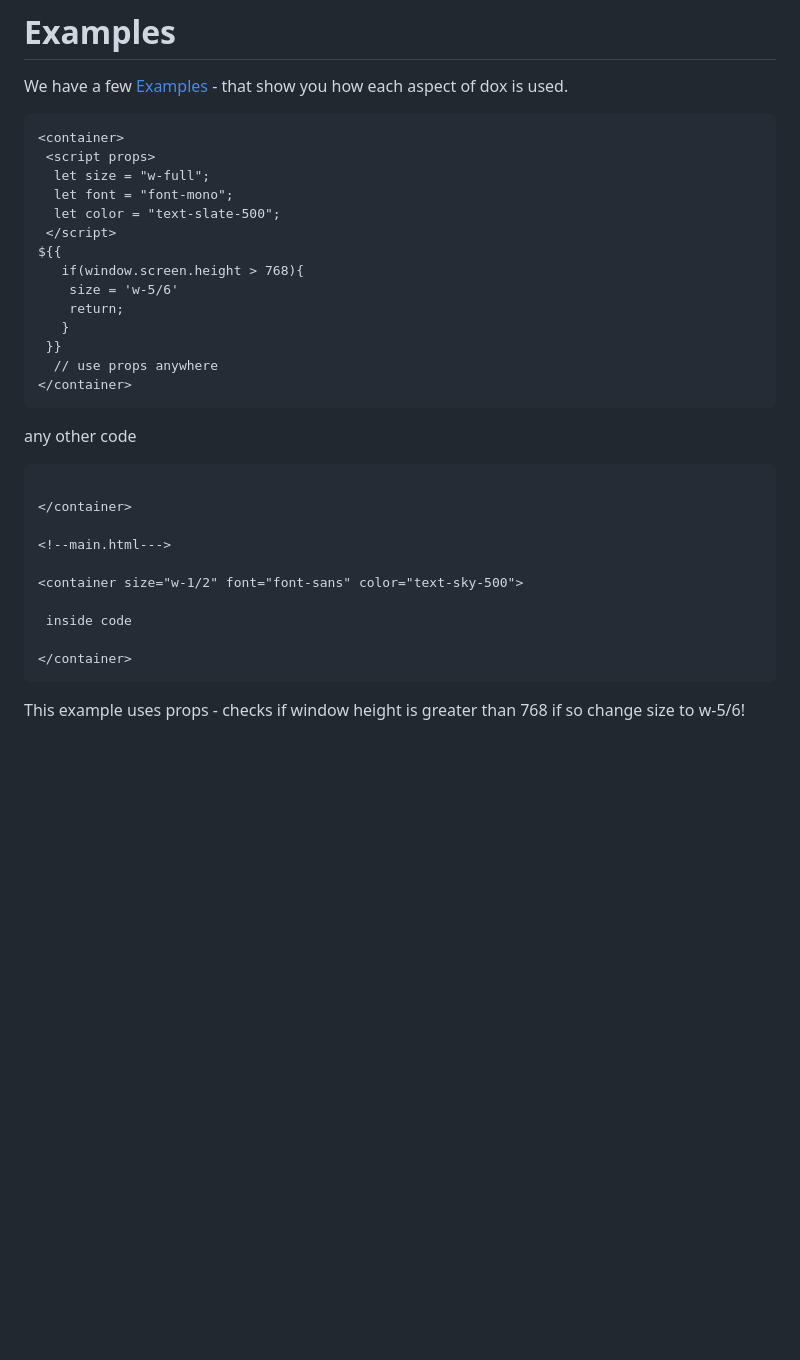
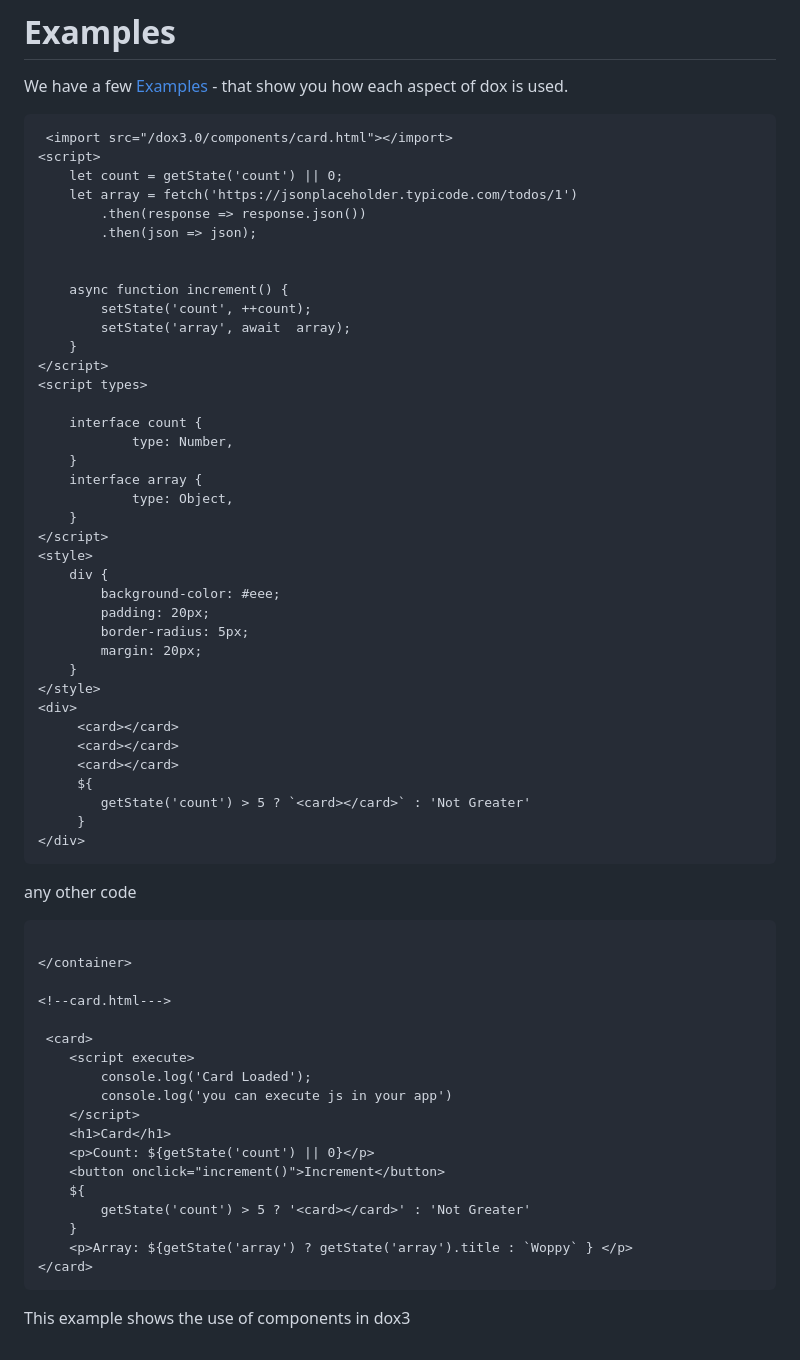
Before and after one commit to MalikWhitten67/html-dox, a Markdown page: README.md, the part around the change. Rendered like a GitHub page; blank space fills up the shorter version.

````diff
--- a/README.md
+++ b/README.md
@@ -37,32 +37,64 @@ Dox has been developed to be easy to use/install all u have to do is add a `<scr
 
 We have a few [Examples](https://github.com/MalikWhitten67/html-dox/tree/main/examples) - that show you how each aspect of dox is used.
 ```html
-<container>
- <script props>
-  let size = "w-full";
-  let font = "font-mono";
-  let color = "text-slate-500";
- </script>
-${{
-   if(window.screen.height > 768){
-    size = 'w-5/6'
-    return;
-   }
- }}
-  // use props anywhere
-</container>
+ <import src="/dox3.0/components/card.html"></import>
+<script>
+    let count = getState('count') || 0;
+    let array = fetch('https://jsonplaceholder.typicode.com/todos/1')
+        .then(response => response.json())
+        .then(json => json);
+
+
+    async function increment() {
+        setState('count', ++count);
+        setState('array', await  array);
+    }
+</script>
+<script types>
+
+    interface count {
+            type: Number,
+    }
+    interface array {
+            type: Object,
+    }
+</script>
+<style>
+    div {
+        background-color: #eee;
+        padding: 20px;
+        border-radius: 5px;
+        margin: 20px;
+    }
+</style>
+<div>
+     <card></card>
+     <card></card>
+     <card></card>
+     ${
+        getState('count') > 5 ? `<card></card>` : 'Not Greater'
+     }
+</div>
  ```
 any other code
 ```
 
 </container>
 
-<!--main.html--->
+<!--card.html--->
 
-<container size="w-1/2" font="font-sans" color="text-sky-500">
-
- inside code
-
-</container>
+ <card>
+    <script execute>
+        console.log('Card Loaded');
+        console.log('you can execute js in your app')
+    </script>
+    <h1>Card</h1>
+    <p>Count: ${getState('count') || 0}</p>
+    <button onclick="increment()">Increment</button>
+    ${
+        getState('count') > 5 ? '<card></card>' : 'Not Greater'
+    }
+    <p>Array: ${getState('array') ? getState('array').title : `Woppy` } </p>
+</card>
 ```
-This example uses props - checks if window height is greater than 768 if so change size to w-5/6!
+This example shows the use of components in dox3
````
